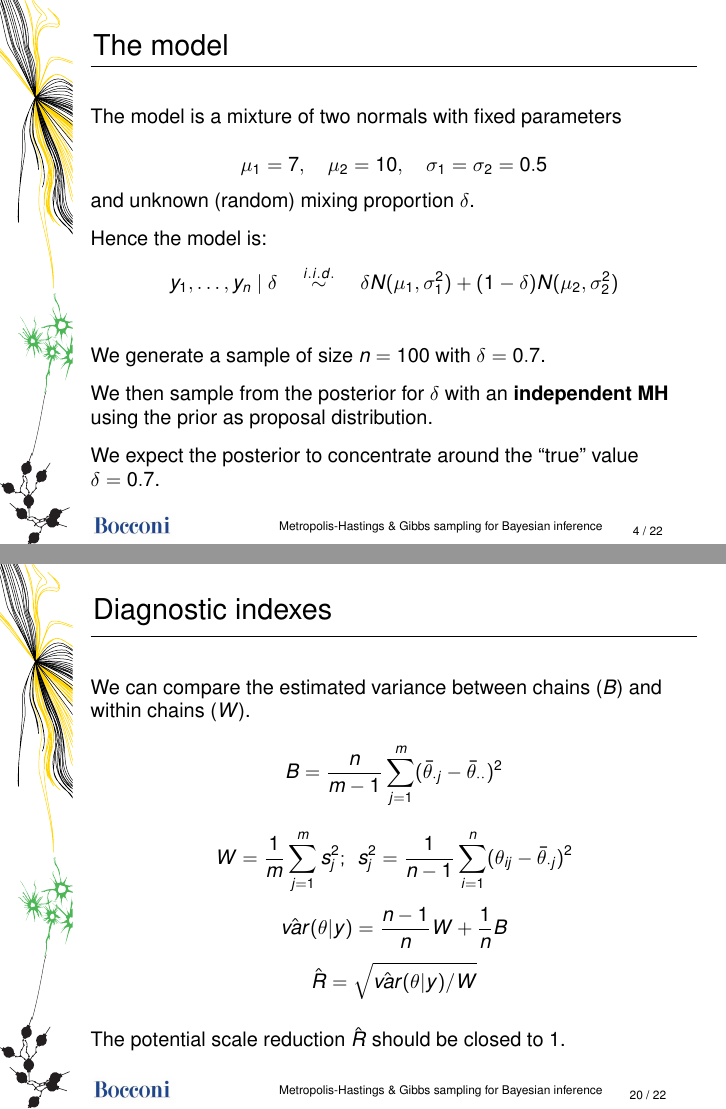
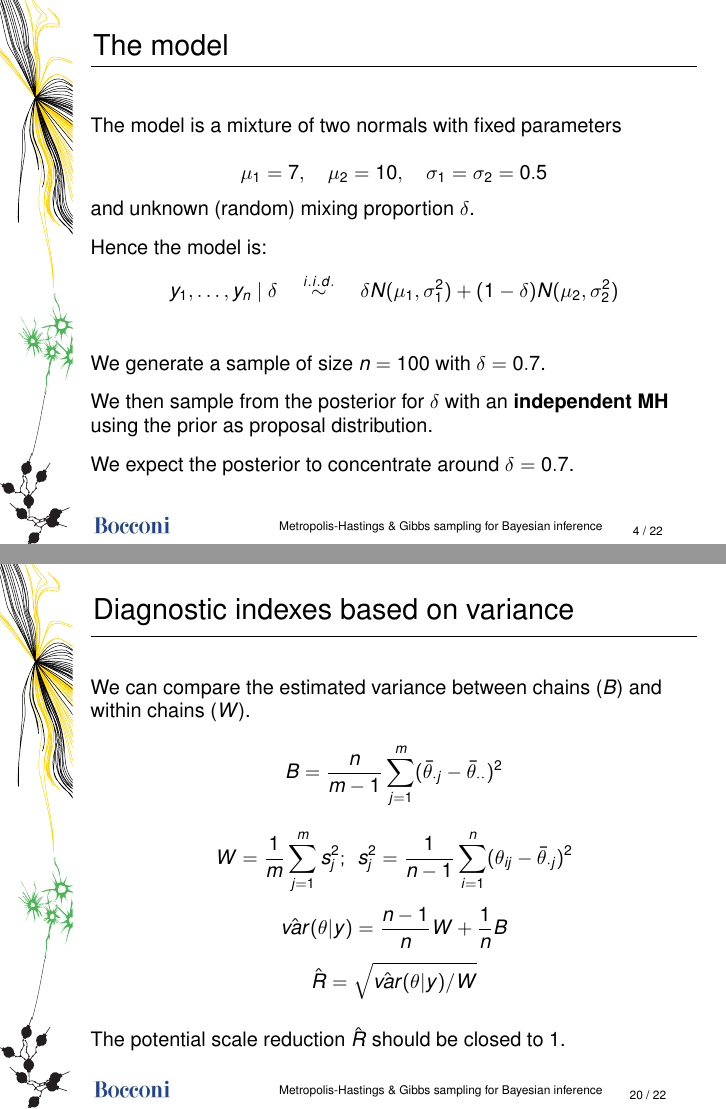
Before and after one commit to AlexanderFengler/hierarchical_bayes_presentation, LaTeX slides (presentation/UT.tex, which reads presentation/tex/gibbs.tex, presentation/tex/mixture.tex): pages 4 and 20 of 22, joined at a grey line. Compiled offline with pdfLaTeX.

Commit message:
added new files, no changes to files

```diff
--- a/presentation/tex/gibbs.tex
+++ b/presentation/tex/gibbs.tex
@@ -206,7 +206,7 @@ $ \displaystyle \tau^2 \mid \theta, \mu, \sigma, y \sim Inv.\chi^2 \left( J-1,\h
 		\includegraphics[width=\textwidth,height=7cm]{images/chains}
 \end{frame}
 
-\begin{frame}{Diagnostic indexes}
+\begin{frame}{Diagnostic indexes based on variance}
 	We can compare the estimated variance between chains ($B$) and within chains ($W$).
 	$$ B = \dfrac{n}{m-1} \sum_{j=1}^{m} (\bar{\theta}_{\cdot j} - \bar{\theta}_{\cdot \cdot})^2$$
 	$$W = \dfrac{1}{m} \sum_{j=1}^{m} s_j^2; \,\ s_j^2 = \dfrac{1}{n-1} \sum_{i=1}^{n} (\theta_{ij} - \bar{\theta}_{\cdot j})^2$$
--- a/presentation/tex/mixture.tex
+++ b/presentation/tex/mixture.tex
@@ -80,7 +80,7 @@ We generate a sample of size $n=100$ with $\delta=0.7$.\\
 \vspace{0.1in}
 We then sample from the posterior for $\delta$ with an \textbf{independent MH} using the prior as proposal distribution.\\
 \vspace{0.1in}
-We expect the posterior to concentrate around the ``true" value $\delta=0.7$.
+We expect the posterior to concentrate around $\delta=0.7$.
 
 \end{frame}
 
```
Also changed, not shown: presentation/UT.pdf, presentation/tex/gibbs.tex (4 more changed lines), 8 other files.
